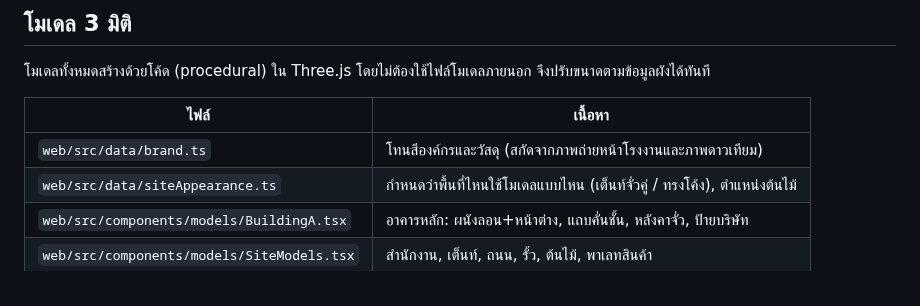
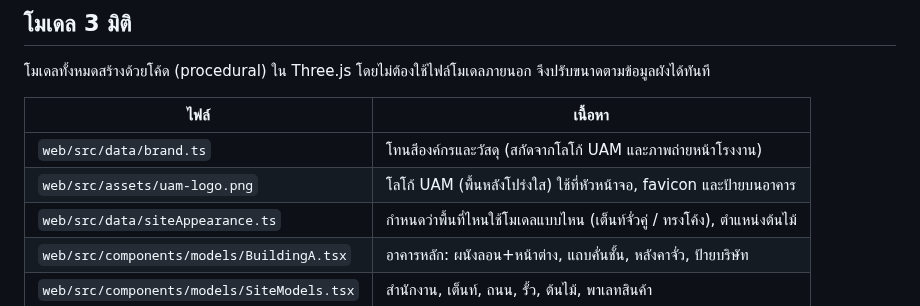
Before and after one commit to dbsnatthapol-dotcom/YA-Inventory-Management, a Markdown page: docs/architecture.md, the part around the change. GitHub-like rendering.

```diff
--- a/docs/architecture.md
+++ b/docs/architecture.md
@@ -35,7 +35,8 @@
 
 | ไฟล์ | เนื้อหา |
 |---|---|
-| `web/src/data/brand.ts` | โทนสีองค์กรและวัสดุ (สกัดจากภาพถ่ายหน้าโรงงานและภาพดาวเทียม) |
+| `web/src/data/brand.ts` | โทนสีองค์กรและวัสดุ (สกัดจากโลโก้ UAM และภาพถ่ายหน้าโรงงาน) |
+| `web/src/assets/uam-logo.png` | โลโก้ UAM (พื้นหลังโปร่งใส) ใช้ที่หัวหน้าจอ, favicon และป้ายบนอาคาร |
 | `web/src/data/siteAppearance.ts` | กำหนดว่าพื้นที่ไหนใช้โมเดลแบบไหน (เต็นท์จั่วคู่ / ทรงโค้ง), ตำแหน่งต้นไม้ |
 | `web/src/components/models/BuildingA.tsx` | อาคารหลัก: ผนังลอน+หน้าต่าง, แถบคั่นชั้น, หลังคาจั่ว, ป้ายบริษัท |
 | `web/src/components/models/SiteModels.tsx` | สำนักงาน, เต็นท์, ถนน, รั้ว, ต้นไม้, พาเลทสินค้า |
```
Also changed, not shown: README.md (+3 -3 lines), docs/screenshot.png, 15 other files.
